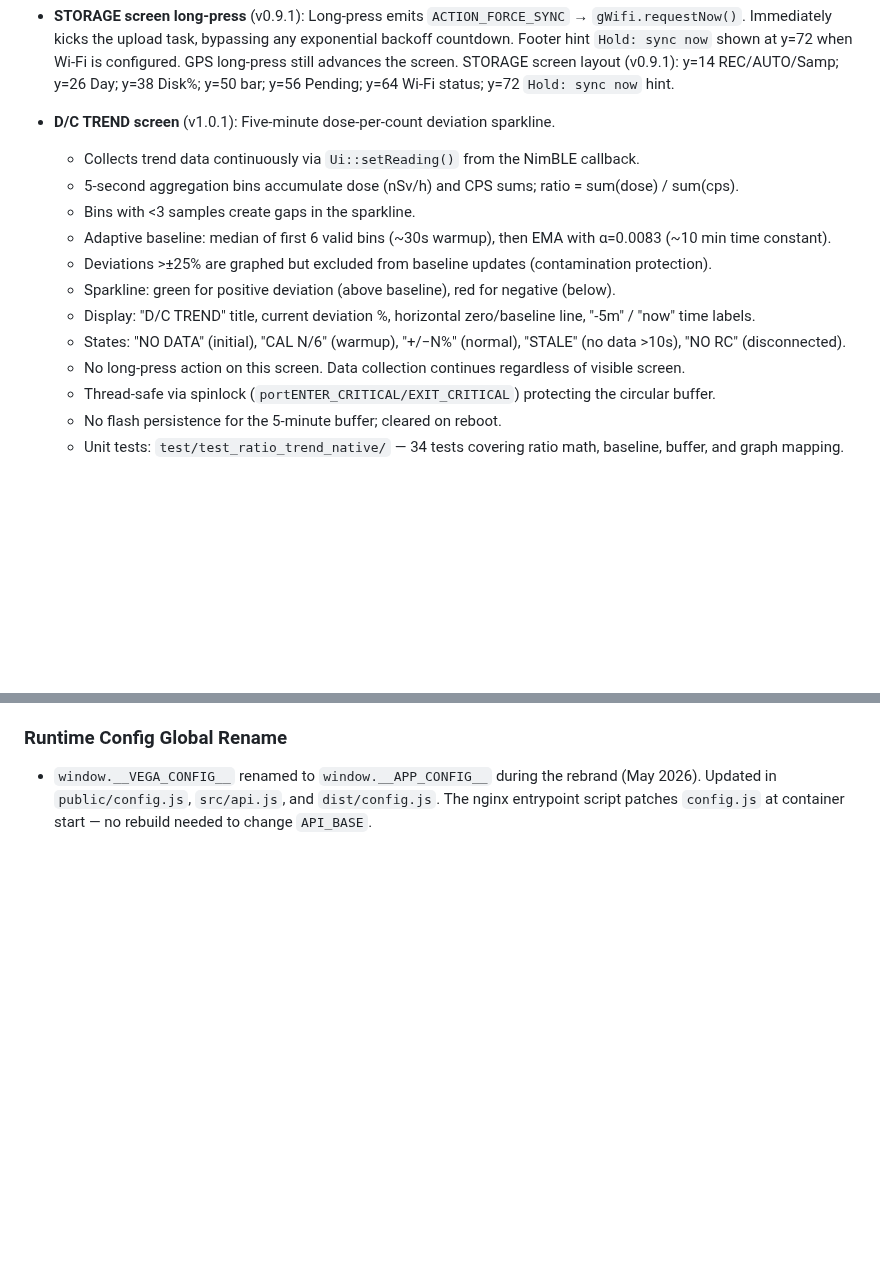
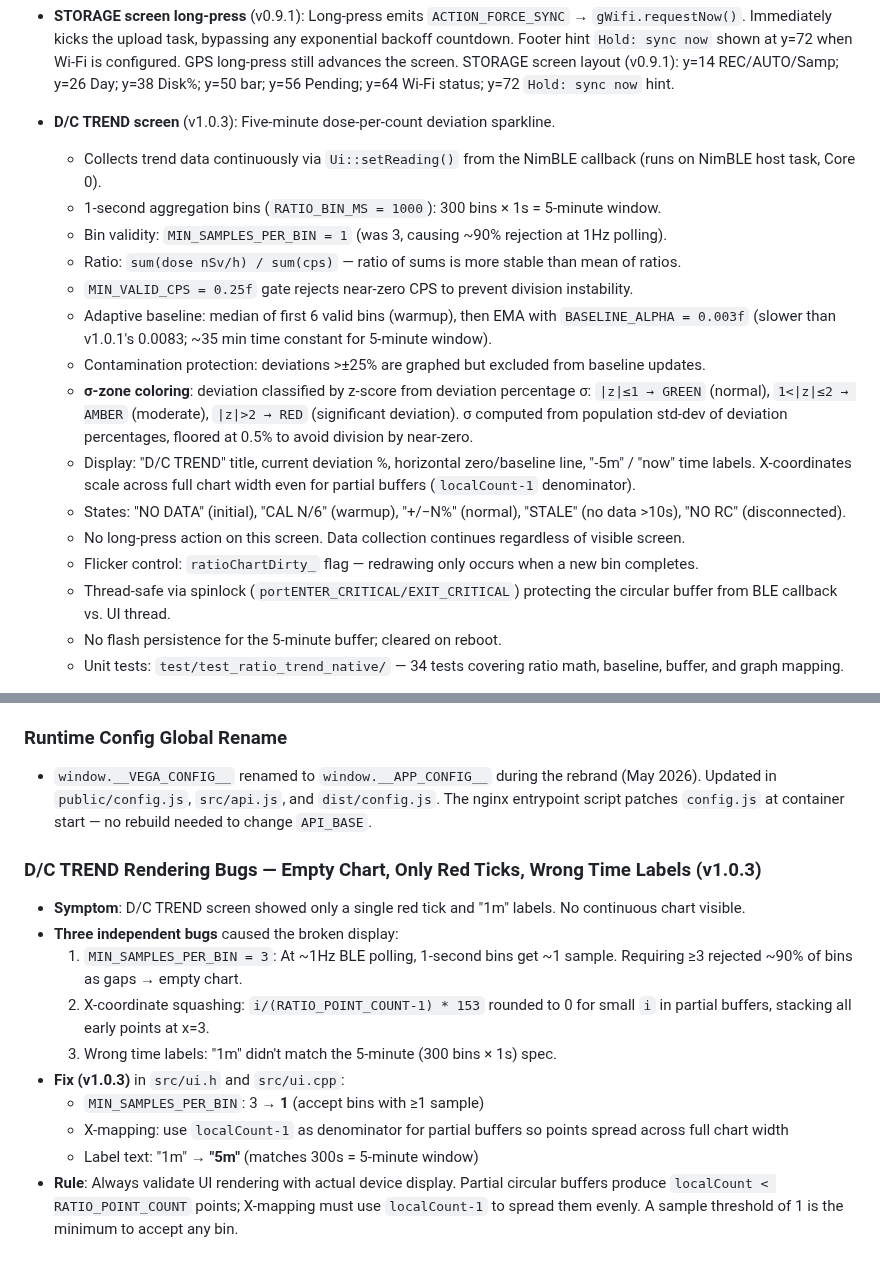
Before and after one commit to darkmatter2222/HELTEC-Wireless-Tracker-2.0-Rediacode-GPS-Recorder, a Markdown page: AGENTS.md, 2 parts joined by grey strips. Rendered like a GitHub page; blank space fills up the shorter version.

```diff
--- a/AGENTS.md
+++ b/AGENTS.md
@@ -377,17 +377,24 @@ namespace secrets {
   `Hold: sync now` shown at y=72 when Wi-Fi is configured. GPS long-press still advances the screen.
   STORAGE screen layout (v0.9.1): y=14 REC/AUTO/Samp; y=26 Day; y=38 Disk%; y=50 bar; y=56 Pending;
   y=64 Wi-Fi status; y=72 `Hold: sync now` hint.
-- **D/C TREND screen** (v1.0.1): Five-minute dose-per-count deviation sparkline.
-  - Collects trend data continuously via `Ui::setReading()` from the NimBLE callback.
-  - 5-second aggregation bins accumulate dose (nSv/h) and CPS sums; ratio = sum(dose) / sum(cps).
-  - Bins with <3 samples create gaps in the sparkline.
-  - Adaptive baseline: median of first 6 valid bins (~30s warmup), then EMA with α=0.0083 (~10 min time constant).
-  - Deviations >±25% are graphed but excluded from baseline updates (contamination protection).
-  - Sparkline: green for positive deviation (above baseline), red for negative (below).
+- **D/C TREND screen** (v1.0.3): Five-minute dose-per-count deviation sparkline.
+  - Collects trend data continuously via `Ui::setReading()` from the NimBLE callback (runs on NimBLE host task, Core 0).
+  - 1-second aggregation bins (`RATIO_BIN_MS = 1000`): 300 bins × 1s = 5-minute window.
+  - Bin validity: `MIN_SAMPLES_PER_BIN = 1` (was 3, causing ~90% rejection at 1Hz polling).
+  - Ratio: `sum(dose nSv/h) / sum(cps)` — ratio of sums is more stable than mean of ratios.
+  - `MIN_VALID_CPS = 0.25f` gate rejects near-zero CPS to prevent division instability.
+  - Adaptive baseline: median of first 6 valid bins (warmup), then EMA with `BASELINE_ALPHA = 0.003f`
+    (slower than v1.0.1's 0.0083; ~35 min time constant for 5-minute window).
+  - Contamination protection: deviations >±25% are graphed but excluded from baseline updates.
+  - **σ-zone coloring**: deviation classified by z-score from deviation percentage σ:
+    `|z|≤1 → GREEN` (normal), `1<|z|≤2 → AMBER` (moderate), `|z|>2 → RED` (significant deviation).
+    σ computed from population std-dev of deviation percentages, floored at 0.5% to avoid division by near-zero.
   - Display: "D/C TREND" title, current deviation %, horizontal zero/baseline line, "-5m" / "now" time labels.
+    X-coordinates scale across full chart width even for partial buffers (`localCount-1` denominator).
   - States: "NO DATA" (initial), "CAL N/6" (warmup), "+/−N%" (normal), "STALE" (no data >10s), "NO RC" (disconnected).
   - No long-press action on this screen. Data collection continues regardless of visible screen.
-  - Thread-safe via spinlock (`portENTER_CRITICAL/EXIT_CRITICAL`) protecting the circular buffer.
+  - Flicker control: `ratioChartDirty_` flag — redrawing only occurs when a new bin completes.
+  - Thread-safe via spinlock (`portENTER_CRITICAL/EXIT_CRITICAL`) protecting the circular buffer from BLE callback vs. UI thread.
   - No flash persistence for the 5-minute buffer; cleared on reboot.
   - Unit tests: `test/test_ratio_trend_native/` — 34 tests covering ratio math, baseline, buffer, and graph mapping.
 
@@ -2200,3 +2207,16 @@ self-tests must pass. All passed on the current build:
   (May 2026). Updated in `public/config.js`, `src/api.js`, and `dist/config.js`.
   The nginx entrypoint script patches `config.js` at container start — no rebuild needed
   to change `API_BASE`.
+
+### D/C TREND Rendering Bugs — Empty Chart, Only Red Ticks, Wrong Time Labels (v1.0.3)
+
+- **Symptom**: D/C TREND screen showed only a single red tick and "1m" labels. No continuous chart visible.
+- **Three independent bugs** caused the broken display:
+  1. `MIN_SAMPLES_PER_BIN = 3`: At ~1Hz BLE polling, 1-second bins get ~1 sample. Requiring ≥3 rejected ~90% of bins as gaps → empty chart.
+  2. X-coordinate squashing: `i/(RATIO_POINT_COUNT-1) * 153` rounded to 0 for small `i` in partial buffers, stacking all early points at x=3.
+  3. Wrong time labels: "1m" didn't match the 5-minute (300 bins × 1s) spec.
+- **Fix (v1.0.3)** in `src/ui.h` and `src/ui.cpp`:
+  - `MIN_SAMPLES_PER_BIN`: 3 → **1** (accept bins with ≥1 sample)
+  - X-mapping: use `localCount-1` as denominator for partial buffers so points spread across full chart width
+  - Label text: "1m" → **"5m"** (matches 300s = 5-minute window)
+- **Rule**: Always validate UI rendering with actual device display. Partial circular buffers produce `localCount < RATIO_POINT_COUNT` points; X-mapping must use `localCount-1` to spread them evenly. A sample threshold of 1 is the minimum to accept any bin.
```
Also changed, not shown: README.md (+14 -10 lines), docs/screens/screen_ratio_trend.png (added), 1 other file.
